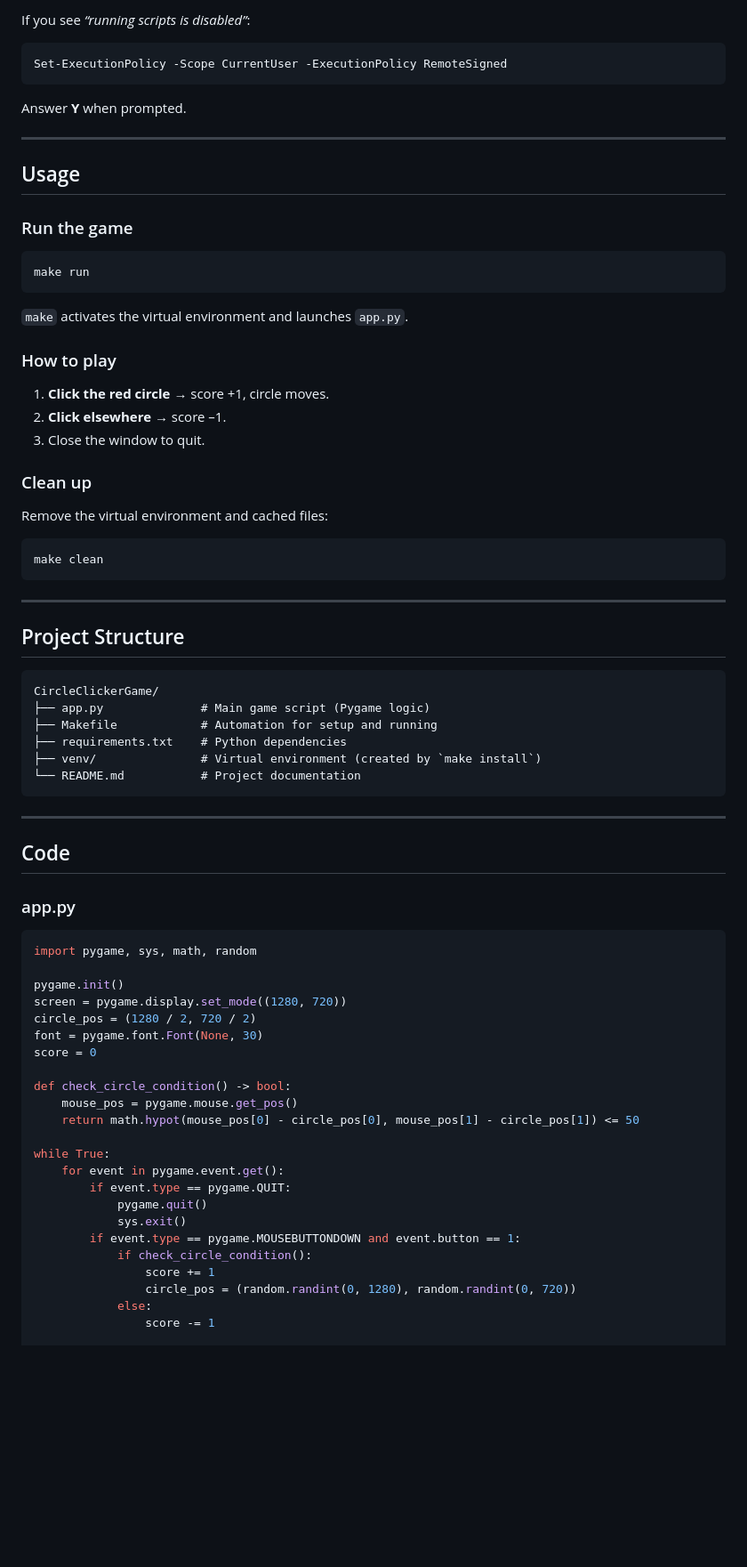
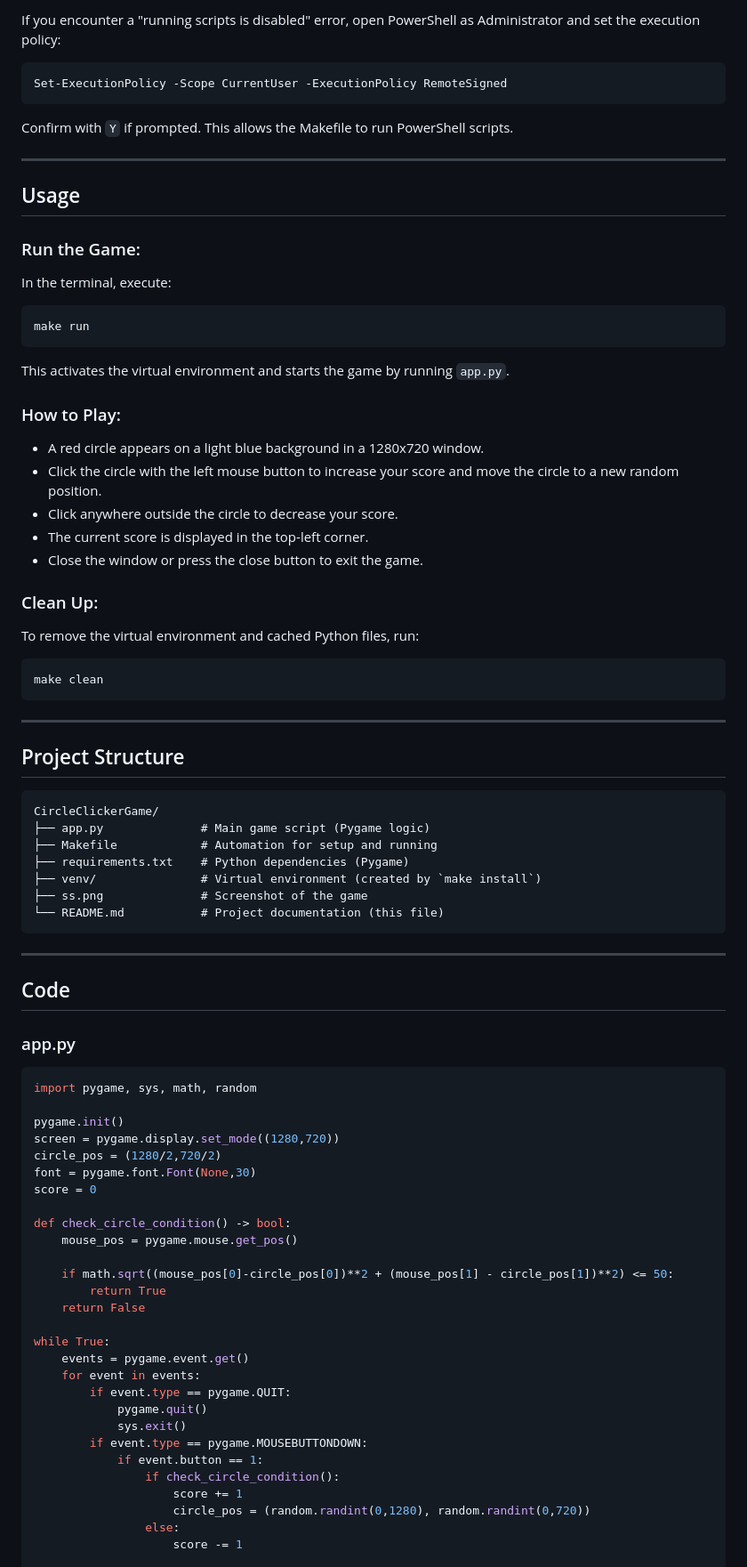
Before and after one commit to Frosty-8/aimlabs-py, a Markdown page: README.md, the part around the change printed below. Shown: that part at 89% size. Drawn GitHub-style; blank space fills up the shorter version.

````diff
--- a/README.md
+++ b/README.md
@@ -57,35 +61,39 @@ This creates a `venv` folder and installs Pygame from `requirements.txt`.
 
-If you see *“running scripts is disabled”*:
+If you encounter a "running scripts is disabled" error, open PowerShell as Administrator and set the execution policy:
 
 ```powershell
 Set-ExecutionPolicy -Scope CurrentUser -ExecutionPolicy RemoteSigned
 ```
 
-Answer **Y** when prompted.
+Confirm with `Y` if prompted. This allows the Makefile to run PowerShell scripts.
 
 ---
 
 ## Usage
 
-### Run the game
+### Run the Game:
 
-```bash
+In the terminal, execute:
+
+```sh
 make run
 ```
 
-`make` activates the virtual environment and launches `app.py`.
+This activates the virtual environment and starts the game by running `app.py`.
 
-### How to play
+### How to Play:
 
-1. **Click the red circle** → score +1, circle moves.
-2. **Click elsewhere** → score –1.
-3. Close the window to quit.
+* A red circle appears on a light blue background in a 1280x720 window.
+* Click the circle with the left mouse button to increase your score and move the circle to a new random position.
+* Click anywhere outside the circle to decrease your score.
+* The current score is displayed in the top-left corner.
+* Close the window or press the close button to exit the game.
 
-### Clean up
+### Clean Up:
 
-Remove the virtual environment and cached files:
+To remove the virtual environment and cached Python files, run:
 
-```bash
+```sh
 make clean
 ```
 
@@ -93,13 +101,14 @@ make clean
 
 ## Project Structure
 
-```text
+```
 CircleClickerGame/
 ├── app.py              # Main game script (Pygame logic)
 ├── Makefile            # Automation for setup and running
-├── requirements.txt    # Python dependencies
+├── requirements.txt    # Python dependencies (Pygame)
 ├── venv/               # Virtual environment (created by `make install`)
-└── README.md           # Project documentation
+├── ss.png              # Screenshot of the game
+└── README.md           # Project documentation (this file)
 ```
 
 ---
@@ -112,24 +121,29 @@ CircleClickerGame/
 import pygame, sys, math, random
 
 pygame.init()
-screen = pygame.display.set_mode((1280, 720))
-circle_pos = (1280 / 2, 720 / 2)
-font = pygame.font.Font(None, 30)
+screen = pygame.display.set_mode((1280,720))
+circle_pos = (1280/2,720/2)
+font = pygame.font.Font(None,30)
 score = 0
 
 def check_circle_condition() -> bool:
     mouse_pos = pygame.mouse.get_pos()
-    return math.hypot(mouse_pos[0] - circle_pos[0], mouse_pos[1] - circle_pos[1]) <= 50
+
+    if math.sqrt((mouse_pos[0]-circle_pos[0])**2 + (mouse_pos[1] - circle_pos[1])**2) <= 50:
+        return True
+    return False
 
 while True:
-    for event in pygame.event.get():
+    events = pygame.event.get()
+    for event in events:
         if event.type == pygame.QUIT:
             pygame.quit()
             sys.exit()
-        if event.type == pygame.MOUSEBUTTONDOWN and event.button == 1:
-            if check_circle_condition():
-                score += 1
-                circle_pos = (random.randint(0, 1280), random.randint(0, 720))
-            else:
-                score -= 1
+        if event.type == pygame.MOUSEBUTTONDOWN:
+            if event.button == 1:
+                if check_circle_condition():
+                    score += 1
+                    circle_pos = (random.randint(0,1280), random.randint(0,720))
+                else:
+                    score -= 1
 
````
Also changed, not shown: other parts of README.md (+42 -36 lines), ss.png (added), 1 other file.
